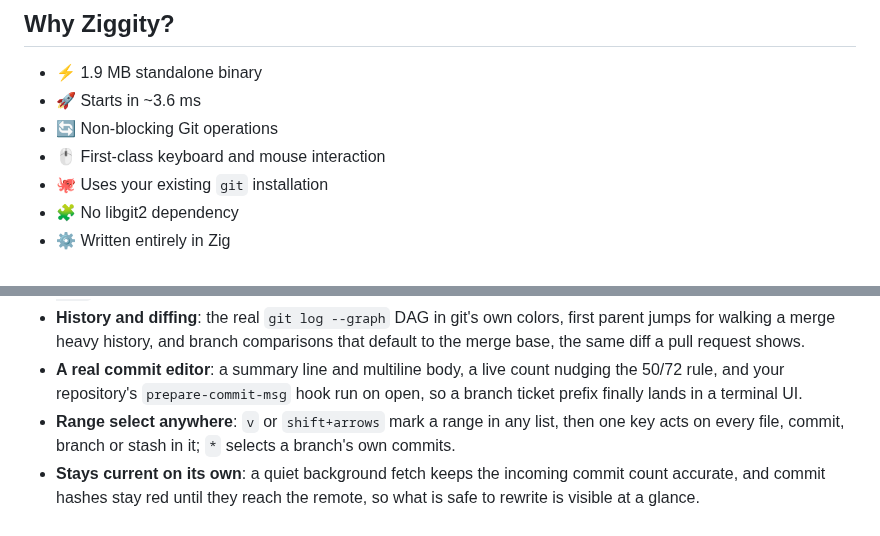
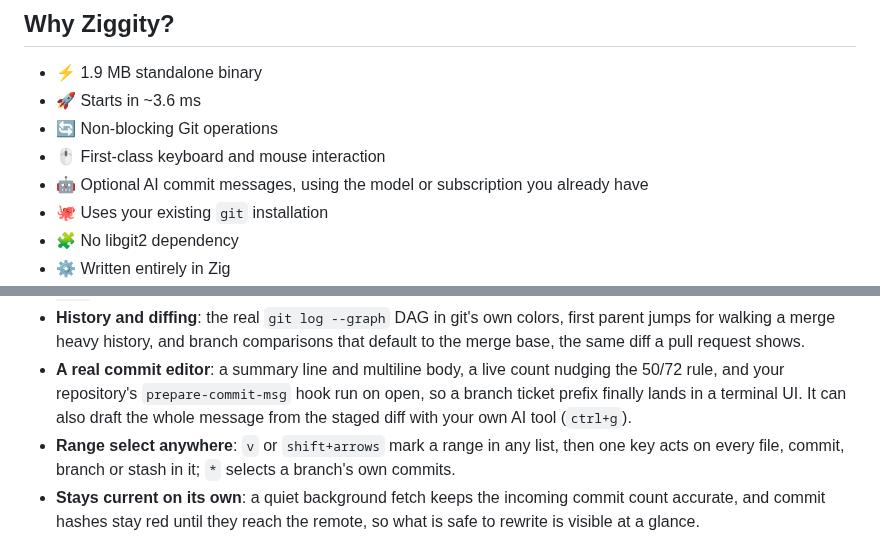
Before and after one commit to simoarpe/ziggity, a Markdown page: README.md, 2 parts joined by grey strips. Drawn GitHub-style.

```diff
--- a/README.md
+++ b/README.md
@@ -65,6 +65,7 @@ they improve the user experience. See
 - 🚀 Starts in ~3.6 ms
 - 🔄 Non-blocking Git operations
 - 🖱️ First-class keyboard and mouse interaction
+- 🤖 Optional AI commit messages, using the model or subscription you already have
 - 🐙 Uses your existing `git` installation
 - 🧩 No libgit2 dependency
 - ⚙️ Written entirely in Zig
@@ -291,7 +292,8 @@ point, with demos:
   shows.
 - **A real commit editor**: a summary line and multiline body, a live count
   nudging the 50/72 rule, and your repository's `prepare-commit-msg` hook run
-  on open, so a branch ticket prefix finally lands in a terminal UI.
+  on open, so a branch ticket prefix finally lands in a terminal UI. It can also
+  draft the whole message from the staged diff with your own AI tool (`ctrl+g`).
 - **Range select anywhere**: `v` or `shift+arrows` mark a range in any list,
   then one key acts on every file, commit, branch or stash in it; `*` selects
   a branch's own commits.
```
Also changed, not shown: other parts of README.md (+53 -0 lines), docs/assets/ziggity-ai-commit.gif (added), 2 other files.
